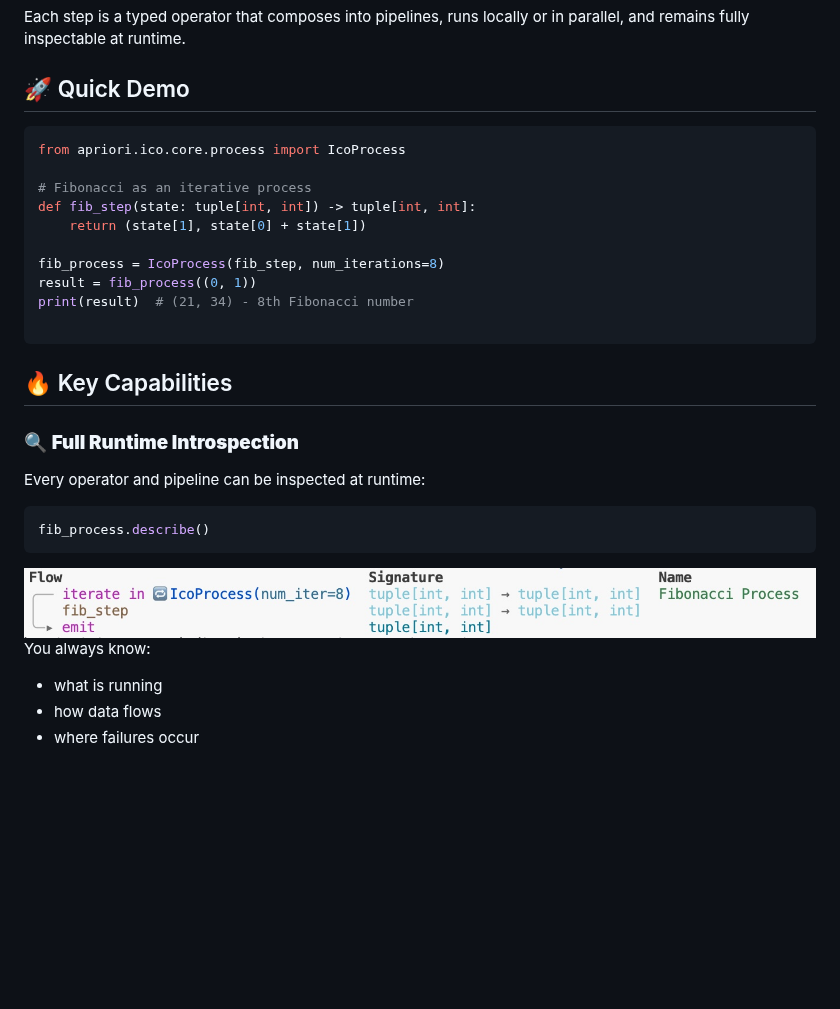
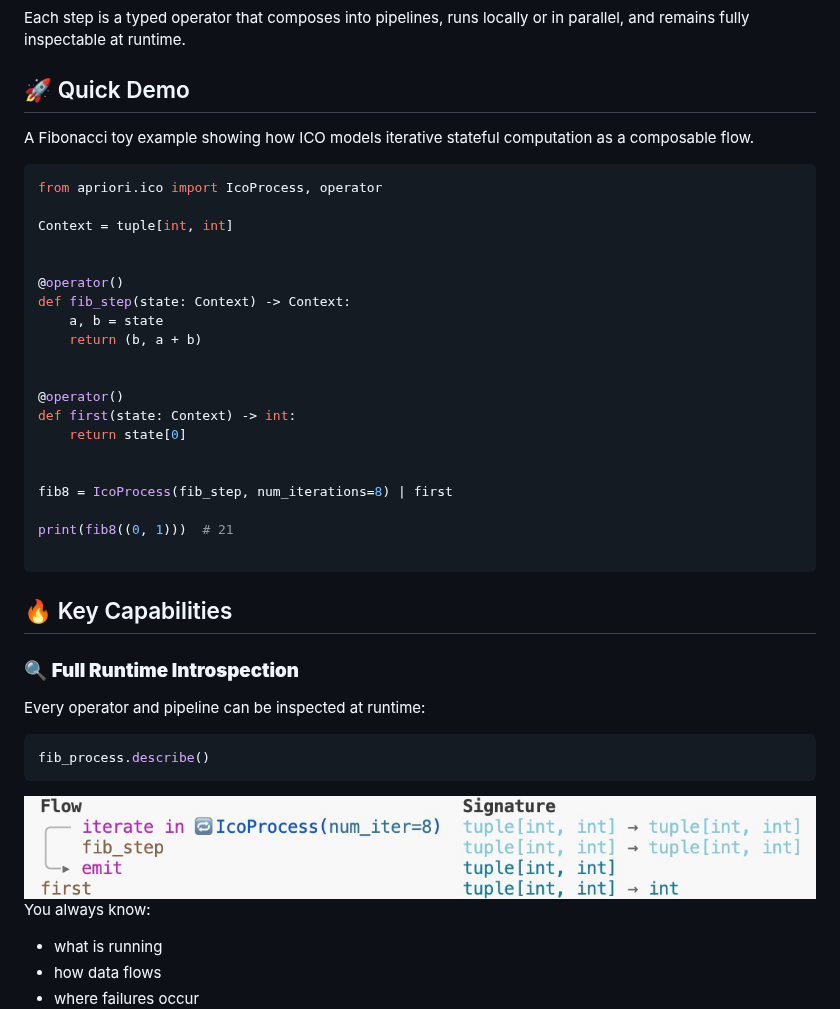
Before and after one commit to apriori3d/ico, a Markdown page: README.md, the part around one of its changes. GitHub-like rendering; pictures changed too: docs/images/fib_describe.jpg; blank space fills up the shorter version.

Commit message:
Update toy example (#5)
Update toy example

````diff
--- a/README.md
+++ b/README.md
@@ -23,17 +23,28 @@ At its core, ICO formalizes a simple pattern:
 Each step is a typed operator that composes into pipelines, runs locally or in parallel, and remains fully inspectable at runtime.
 
 ## 🚀 Quick Demo
+A Fibonacci toy example showing how ICO models iterative stateful computation as a composable flow.
 
 ```python
-from apriori.ico.core.process import IcoProcess
+from apriori.ico import IcoProcess, operator
 
-# Fibonacci as an iterative process
-def fib_step(state: tuple[int, int]) -> tuple[int, int]:
-    return (state[1], state[0] + state[1])
+Context = tuple[int, int]
 
-fib_process = IcoProcess(fib_step, num_iterations=8)
-result = fib_process((0, 1))
-print(result)  # (21, 34) - 8th Fibonacci number
+
+@operator()
+def fib_step(state: Context) -> Context:
+    a, b = state
+    return (b, a + b)
+
+
+@operator()
+def first(state: Context) -> int:
+    return state[0]
+
+
+fib8 = IcoProcess(fib_step, num_iterations=8) | first
+
+print(fib8((0, 1)))  # 21
 
 ```
 
````
Also changed, not shown: other parts of README.md (+1 -1 lines), 2 other files.
